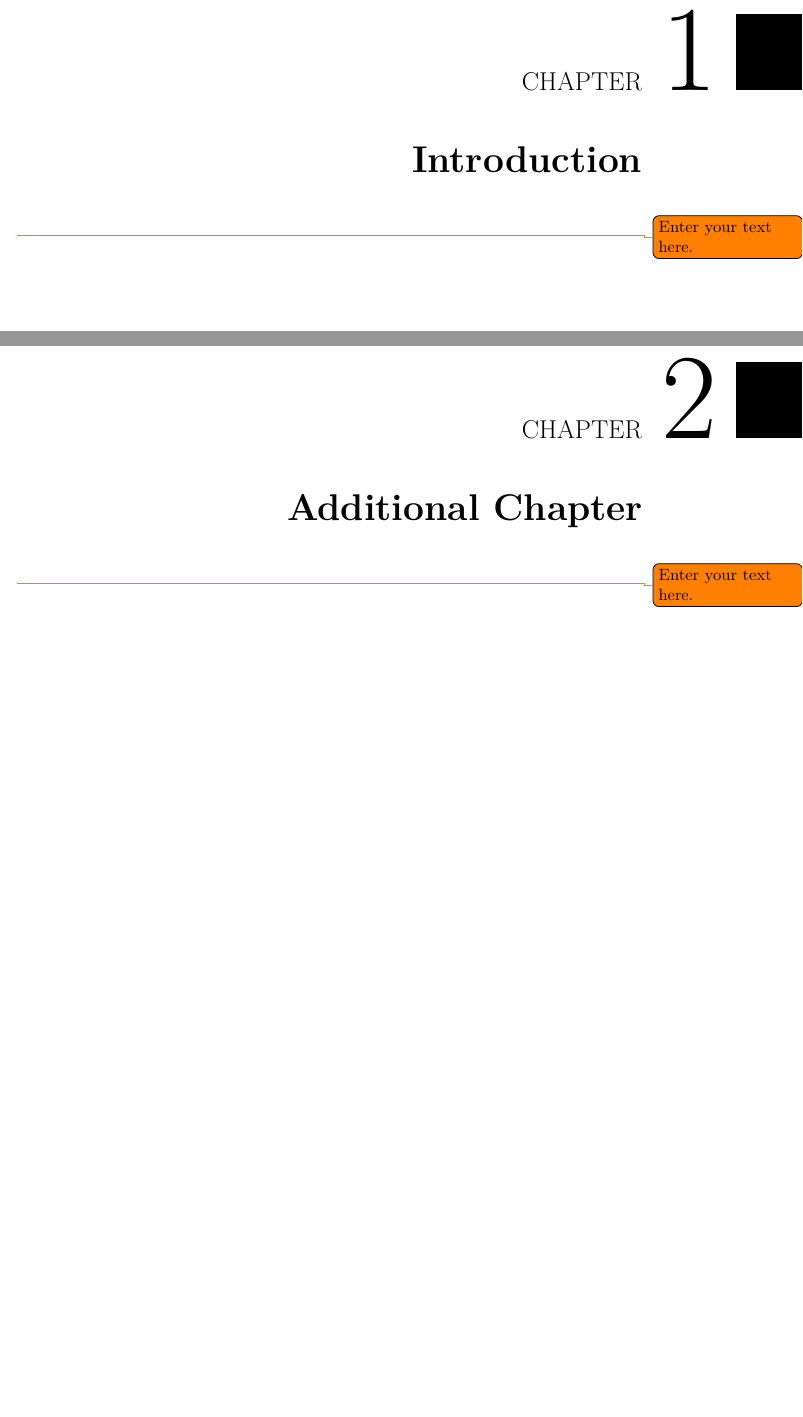
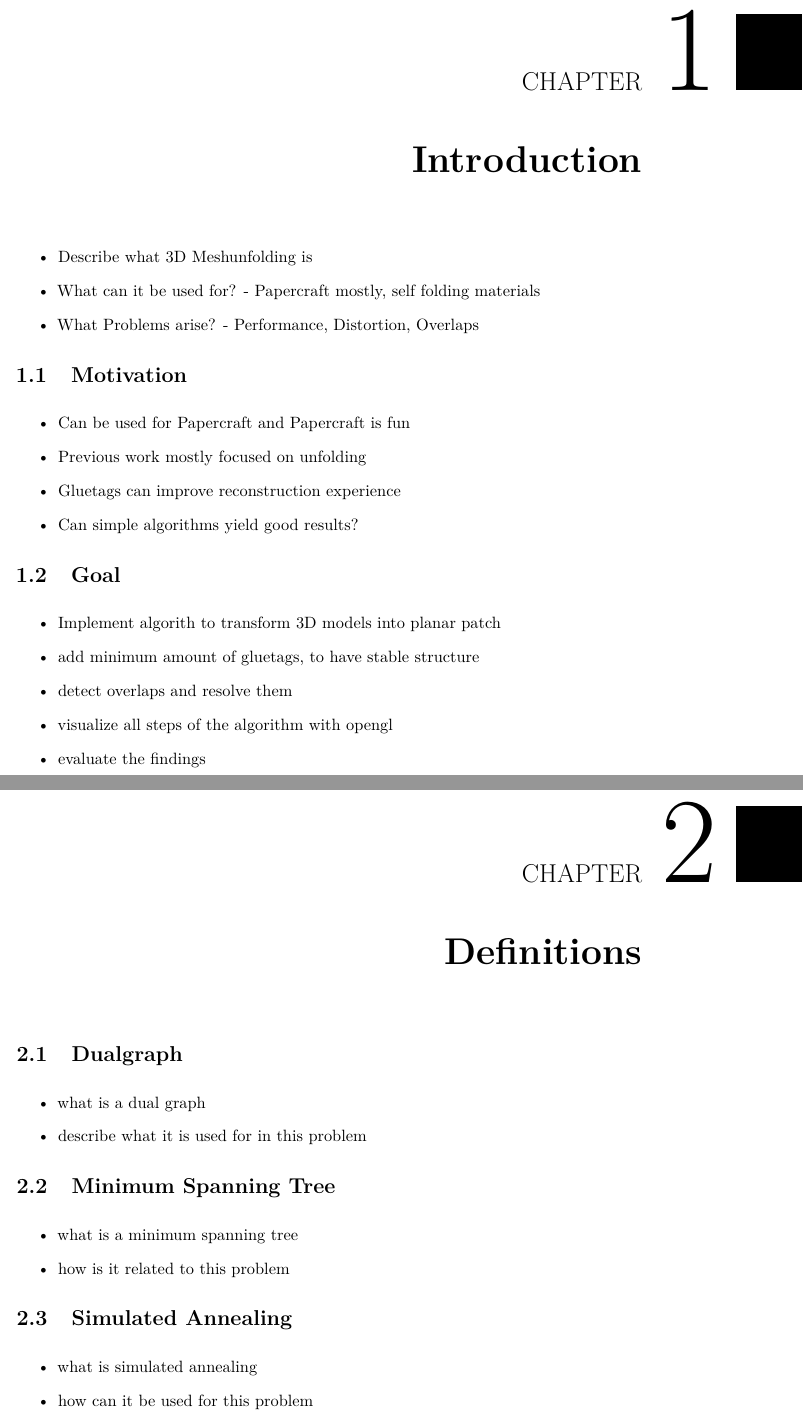
Before and after one commit to AnimaNoProject/mu3d, a LaTeX thesis (thesis/meshunfolding.tex): two parts of pages 17 and 19 of 27 before the commit and two parts of pages 17 and 19 of 35 after it, joined at a grey line, cut so that both start at the same text, the shorter picture padded with empty space. Compiled offline with pdfLaTeX.

Commit message:
added first structure

```diff
--- a/thesis/meshunfolding.tex
+++ b/thesis/meshunfolding.tex
@@ -51,7 +51,7 @@
 %  {title before name}{name}{title after name}{gender}
 %  where both titles are optional (i.e. can be given as empty brackets {}).
 \setauthor{}{\authorname}{}{male}
-\setadvisor{Ph.D.}{Hsiang-Yun WU}{}{female}
+\setadvisor{Ph.D.}{Hsiang-Yun Wu}{}{female}
 
 % For bachelor and master theses:
 %\setfirstassistant{Pretitle}{Forename Surname}{Posttitle}{male}
@@ -130,7 +130,51 @@
 \mainmatter
 
 \chapter{Introduction}
-\todo{Enter your text here.}
 
-\chapter{Additional Chapter}
-\todo{Enter your text here.}
+\begin{itemize}
+	\item Describe what 3D Meshunfolding is
+	\item What can it be used for? - Papercraft mostly, self folding materials
+	\item What Problems arise? - Performance, Distortion, Overlaps
+\end{itemize}
+
+\section{Motivation}
+
+\begin{itemize}
+	\item Can be used for Papercraft and Papercraft is fun
+	\item Previous work mostly focused on unfolding
+	\item Gluetags can improve reconstruction experience
+	\item Can simple algorithms yield good results?
+\end{itemize}
+
+\section{Goal}
+
+\begin{itemize}
+	\item Implement algorith to transform 3D models into planar patch
+	\item add minimum amount of gluetags, to have stable structure
+	\item detect overlaps and resolve them
+	\item visualize all steps of the algorithm with opengl
+	\item evaluate the findings
+\end{itemize}
+
+\chapter{Definitions}
+
+\section{Dualgraph}
+
+\begin{itemize}
+	\item what is a dual graph
+	\item describe what it is used for in this problem
+\end{itemize}
+
+\section{Minimum Spanning Tree}
+
+\begin{itemize}
+	\item what is a minimum spanning tree
+	\item how is it related to this problem
+\end{itemize}
+
+\section{Simulated Annealing}
+
+\begin{itemize}
+	\item what is simulated annealing
+	\item how can it be used for this problem
+\end{itemize}
```
Also changed, not shown: thesis/meshunfolding.pdf, thesis/meshunfolding.tex (85 more changed lines).
